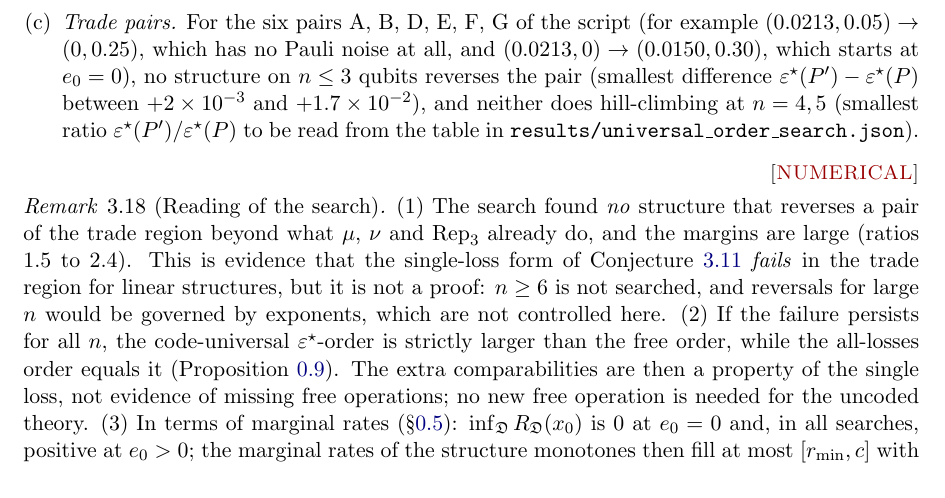
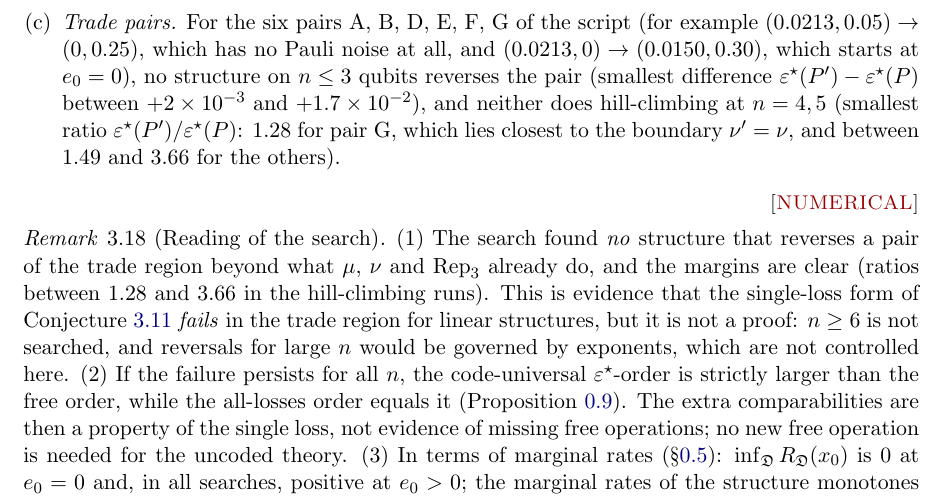
Before and after one commit to RuiZhu1/coset-distinguishability, a LaTeX paper (theory/main.tex, which reads theory/sec3-exchange.tex): part of page 19 of 28, cut so that both start at the same text. Compiled offline with pdfLaTeX.

Commit message:
Counterexample search for the single-loss form of Conjecture 3.11: results and notes (section 3.6)
Proved: the local free order is cut out by two scalars (p and mu = (1-e) lambda(p)); the uncoded qubit has
eps* = (3/4)(1 - mu) and the two-qubit structure F2 ("guess E0 from E0 + E1") has eps* = (3/4)(1 - nu),
nu = (1 - e^2) lambda(p), so the single-loss form holds for every unreachable pair with e' < e and for all pairs
with nu' > nu.

Numerical (all linear structures on n <= 3 qubits exhaustively, hill-climbing at n = 4, 5): no structure reverses the
six "trade" pairs tested (less Pauli noise, more erasure); the smallest marginal exchange rate over structures is 0 at
e0 = 0 and positive at e0 > 0. Evidence that the single-loss form is false; not a proof (n >= 6 not searched).
The all-losses form (section 0) is unaffected.

results/universal_order_search.json was produced from the clean commit f966903.

Co-Authored-By: Claude Sonnet 5.5 <noreply@anthropic.com>
Claude-Session: https://claude.ai/code/session_019WsHa8suYAZLoeg85tkvj6

```diff
--- a/theory/sec3-exchange.tex
+++ b/theory/sec3-exchange.tex
@@ -261,11 +261,11 @@ The unreachable pairs not covered by Proposition~\ref{prop:two-structures} form
 \item \emph{First-order wedge.} Just beyond the free-order boundary at $(0.0213,0.2)$, the pair with $\kappa=0.30$ ($P'=(p_0-\kappa c\,\Delta,\,e_0+\Delta)$, $\Delta=0.01$) is reversed by $\mathrm{Rep}_3$ but by neither the uncoded qubit nor $F_2$; the reversed set on $n\le3$ is therefore strictly larger than $\{\mu'>\mu\}\cup\{\nu'>\nu\}$.
-\item \emph{Trade pairs.} For the six pairs A, B, D, E, F, G of the script (for example $(0.0213,0.05)\to(0,0.25)$, which has no Pauli noise at all, and $(0.0213,0)\to(0.0150,0.30)$, which starts at $e_0=0$), no structure on $n\le3$ qubits reverses the pair (smallest difference $\err(P')-\err(P)$ between $+2\times10^{-3}$ and $+1.7\times10^{-2}$), and neither does hill-climbing at $n=4,5$ (smallest ratio $\err(P')/\err(P)$ to be read from the table in \texttt{results/universal\_order\_search.json}).
+\item \emph{Trade pairs.} For the six pairs A, B, D, E, F, G of the script (for example $(0.0213,0.05)\to(0,0.25)$, which has no Pauli noise at all, and $(0.0213,0)\to(0.0150,0.30)$, which starts at $e_0=0$), no structure on $n\le3$ qubits reverses the pair (smallest difference $\err(P')-\err(P)$ between $+2\times10^{-3}$ and $+1.7\times10^{-2}$), and neither does hill-climbing at $n=4,5$ (smallest ratio $\err(P')/\err(P)$: $1.28$ for pair G, which lies closest to the boundary $\nu'=\nu$, and between $1.49$ and $3.66$ for the others).
 \end{enumerate}
 \hfill\st{NUMERICAL}
 \end{observation}
 
 \begin{remark}[Reading of the search]\label{rem:search}
-(1) The search found \emph{no} structure that reverses a pair of the trade region beyond what $\mu$, $\nu$ and $\mathrm{Rep}_3$ already do, and the margins are large (ratios $1.5$ to $2.4$). This is evidence that the single-loss form of Conjecture~\ref{conj:universal} \emph{fails} in the trade region for linear structures, but it is not a proof: $n\ge6$ is not searched, and reversals for large $n$ would be governed by exponents, which are not controlled here.
+(1) The search found \emph{no} structure that reverses a pair of the trade region beyond what $\mu$, $\nu$ and $\mathrm{Rep}_3$ already do, and the margins are clear (ratios between $1.28$ and $3.66$ in the hill-climbing runs). This is evidence that the single-loss form of Conjecture~\ref{conj:universal} \emph{fails} in the trade region for linear structures, but it is not a proof: $n\ge6$ is not searched, and reversals for large $n$ would be governed by exponents, which are not controlled here.
 (2) If the failure persists for all $n$, the code-universal $\err$-order is strictly larger than the free order, while the all-losses order equals it (Proposition~\ref{prop:local-level1}). The extra comparabilities are then a property of the single loss, not evidence of missing free operations; no new free operation is needed for the uncoded theory.
 (3) In terms of marginal rates (\S\ref{sec:rates}): $\inf_{\mathfrak D}R_{\mathfrak D}(x_0)$ is $0$ at $e_0=0$ and, in all searches, positive at $e_0>0$; the marginal rates of the structure monotones then fill at most $[r_{\min},c]$ with $r_{\min}>0$, with $c$ attained by the uncoded qubit. A proof of $r_{\min}>0$ would be a universal \emph{lower} bound on the exchange rate, complementing Theorem~\ref{thm:rate}; it is not available.
 \end{remark}
```
Also changed, not shown: README.md, results/README.md, theory/sec3-exchange.tex (2 more changed lines), 1 other file.
